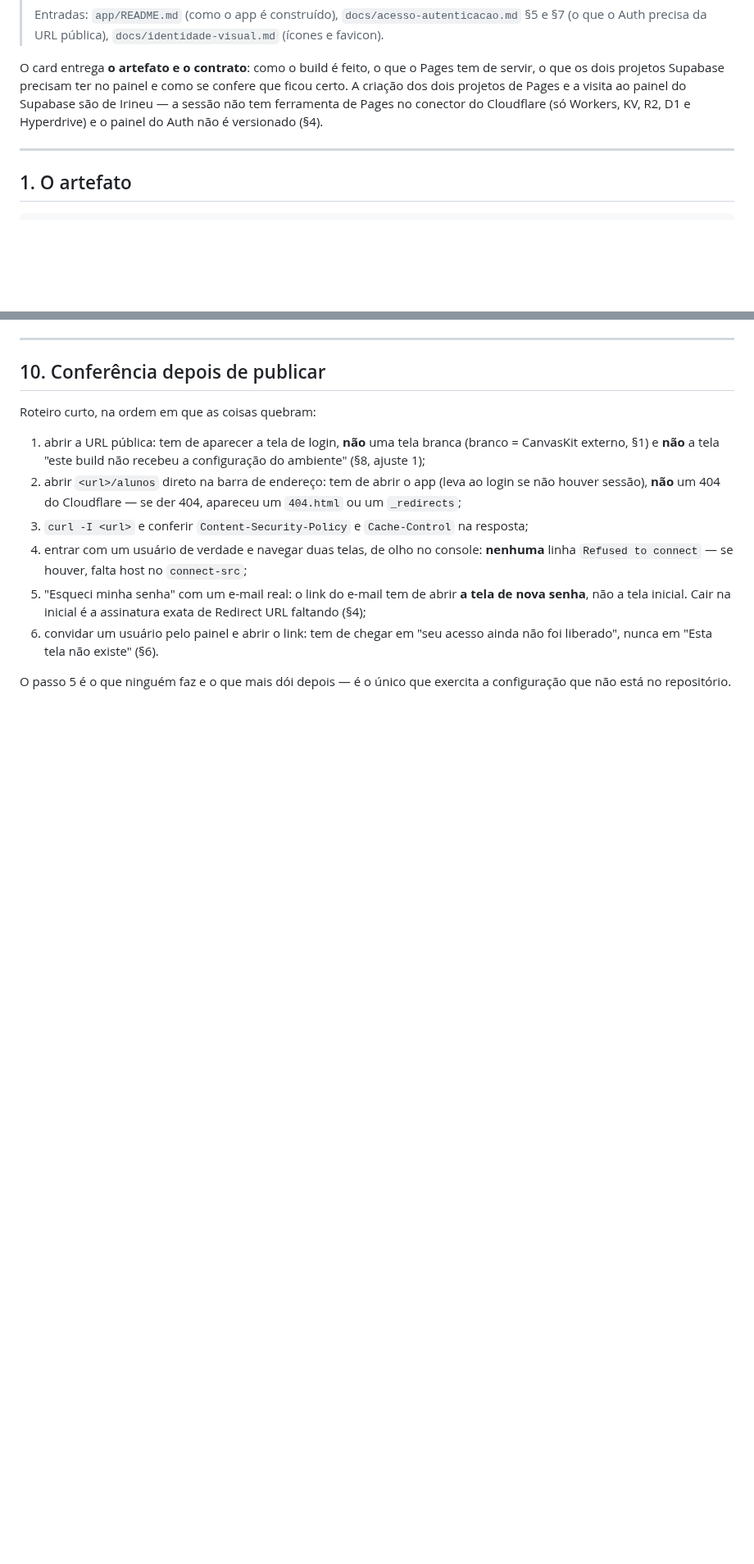
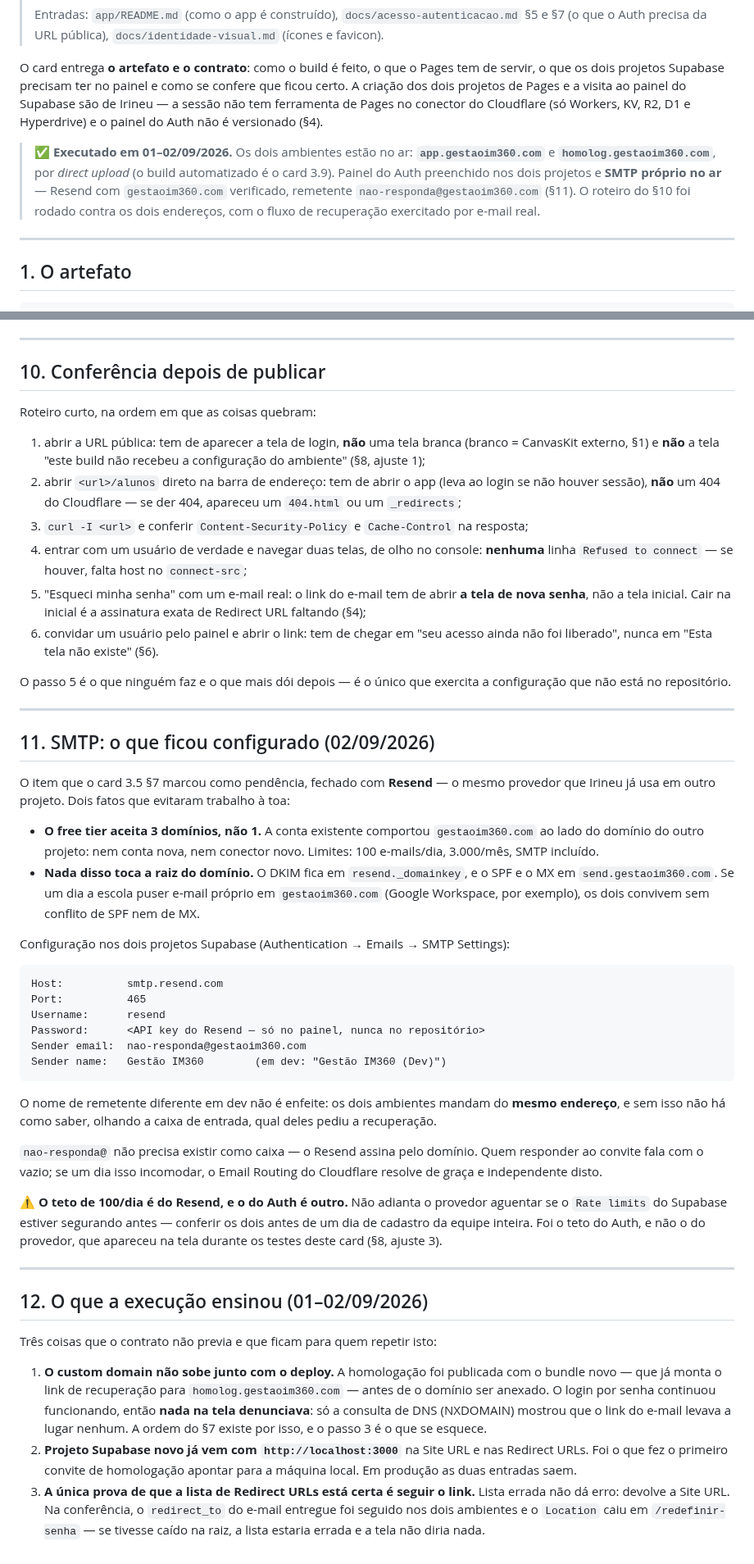
Before and after one commit to irineus/gestao-im360, a Markdown page: docs/deploy-web.md, 2 parts joined by grey strips. Shown at 82% size. GitHub-like rendering; blank space fills up the shorter version.

Commit message:
Card 3.8: registra os dois ambientes no ar e o SMTP proprio
app.gestaoim360.com e homolog.gestaoim360.com publicados por direct upload, os
dois custom domains anexados, painel do Auth preenchido nos dois projetos e SMTP
proprio no ar (Resend, gestaoim360.com verificado, remetente
nao-responda@gestaoim360.com).

O documento de deploy ganha a secao do SMTP e uma secao com o que a execucao
ensinou. Tres coisas que o contrato nao previa:

1. O custom domain nao sobe junto com o deploy. A homologacao ficou publicada
   com o bundle que ja montava o link de recuperacao para um dominio que ainda
   era NXDOMAIN -- e o login por senha continuava funcionando, entao nada na
   tela denunciava.
2. Projeto Supabase novo ja vem com http://localhost:3000 na Site URL e nas
   Redirect URLs; foi o que fez o primeiro convite apontar para a maquina local.
3. A unica prova de que a lista de Redirect URLs esta certa e seguir o link do
   e-mail: lista errada nao da erro, devolve a Site URL.

Conferido de ponta a ponta nos dois enderecos, e nao lido: rotas respondendo,
_headers aplicado, cada bundle apontando so para o seu Supabase, e o fluxo de
recuperacao exercitado com e-mail real, entregue pelo Resend, com o redirect_to
honrado ate a tela de nova senha.

Co-Authored-By: Claude Opus 5 <noreply@anthropic.com>
Claude-Session: https://claude.ai/code/session_012aA3GABbF4HH3a3ktCg1TK

````diff
--- a/docs/deploy-web.md
+++ b/docs/deploy-web.md
@@ -11,6 +11,12 @@ os dois projetos Supabase precisam ter no painel e como se confere que ficou cer
 dois projetos de Pages e a visita ao painel do Supabase são de Irineu — a sessão não tem ferramenta
 de Pages no conector do Cloudflare (só Workers, KV, R2, D1 e Hyperdrive) e o painel do Auth não é
 versionado (§4).
+
+> ✅ **Executado em 01–02/09/2026.** Os dois ambientes estão no ar: **`app.gestaoim360.com`** e
+> **`homolog.gestaoim360.com`**, por *direct upload* (o build automatizado é o card 3.9). Painel do
+> Auth preenchido nos dois projetos e **SMTP próprio no ar** — Resend com `gestaoim360.com`
+> verificado, remetente `nao-responda@gestaoim360.com` (§11). O roteiro do §10 foi rodado contra os
+> dois endereços, com o fluxo de recuperação exercitado por e-mail real.
 
 ---
 
@@ -316,3 +322,59 @@ Roteiro curto, na ordem em que as coisas quebram:
 
 O passo 5 é o que ninguém faz e o que mais dói depois — é o único que exercita a configuração que
 não está no repositório.
+
+---
+
+## 11. SMTP: o que ficou configurado (02/09/2026)
+
+O item que o card 3.5 §7 marcou como pendência, fechado com **Resend** — o mesmo provedor que Irineu
+já usa em outro projeto. Dois fatos que evitaram trabalho à toa:
+
+- **O free tier aceita 3 domínios, não 1.** A conta existente comportou `gestaoim360.com` ao lado do
+  domínio do outro projeto: nem conta nova, nem conector novo. Limites: 100 e-mails/dia, 3.000/mês,
+  SMTP incluído.
+- **Nada disso toca a raiz do domínio.** O DKIM fica em `resend._domainkey`, e o SPF e o MX em
+  `send.gestaoim360.com`. Se um dia a escola puser e-mail próprio em `gestaoim360.com` (Google
+  Workspace, por exemplo), os dois convivem sem conflito de SPF nem de MX.
+
+Configuração nos dois projetos Supabase (Authentication → Emails → SMTP Settings):
+
+```
+Host:          smtp.resend.com
+Port:          465
+Username:      resend
+Password:      <API key do Resend — só no painel, nunca no repositório>
+Sender email:  nao-responda@gestaoim360.com
+Sender name:   Gestão IM360        (em dev: "Gestão IM360 (Dev)")
+```
+
+O nome de remetente diferente em dev não é enfeite: os dois ambientes mandam do **mesmo endereço**, e
+sem isso não há como saber, olhando a caixa de entrada, qual deles pediu a recuperação.
+
+`nao-responda@` não precisa existir como caixa — o Resend assina pelo domínio. Quem responder ao
+convite fala com o vazio; se um dia isso incomodar, o Email Routing do Cloudflare resolve de graça e
+independente disto.
+
+⚠️ **O teto de 100/dia é do Resend, e o do Auth é outro.** Não adianta o provedor aguentar se o
+`Rate limits` do Supabase estiver segurando antes — conferir os dois antes de um dia de cadastro da
+equipe inteira. Foi o teto do Auth, e não o do provedor, que apareceu na tela durante os testes deste
+card (§8, ajuste 3).
+
+---
+
+## 12. O que a execução ensinou (01–02/09/2026)
+
+Três coisas que o contrato não previa e que ficam para quem repetir isto:
+
+1. **O custom domain não sobe junto com o deploy.** A homologação foi publicada com o bundle novo —
+   que já monta o link de recuperação para `homolog.gestaoim360.com` — antes de o domínio ser
+   anexado. O login por senha continuou funcionando, então **nada na tela denunciava**: só a consulta
+   de DNS (NXDOMAIN) mostrou que o link do e-mail levava a lugar nenhum. A ordem do §7 existe por
+   isso, e o passo 3 é o que se esquece.
+2. **Projeto Supabase novo já vem com `http://localhost:3000`** na Site URL e nas Redirect URLs. Foi
+   o que fez o primeiro convite de homologação apontar para a máquina local. Em produção as duas
+   entradas saem.
+3. **A única prova de que a lista de Redirect URLs está certa é seguir o link.** Lista errada não dá
+   erro: devolve a Site URL. Na conferência, o `redirect_to` do e-mail entregue foi seguido nos dois
+   ambientes e o `Location` caiu em `/redefinir-senha` — se tivesse caído na raiz, a lista estaria
+   errada e a tela não diria nada.
````
Also changed, not shown: docs/README-continuidade.md (+2 -1 lines).
